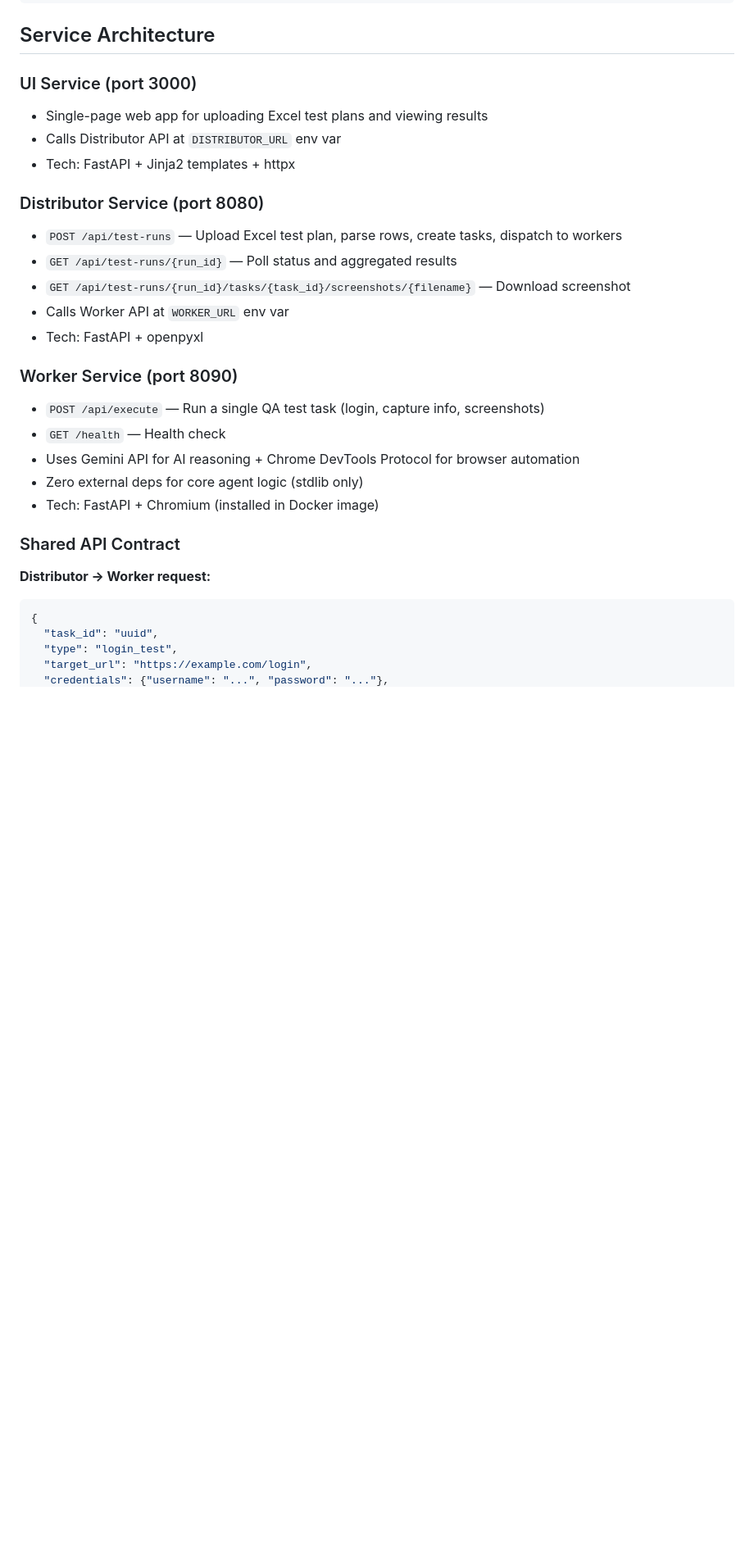
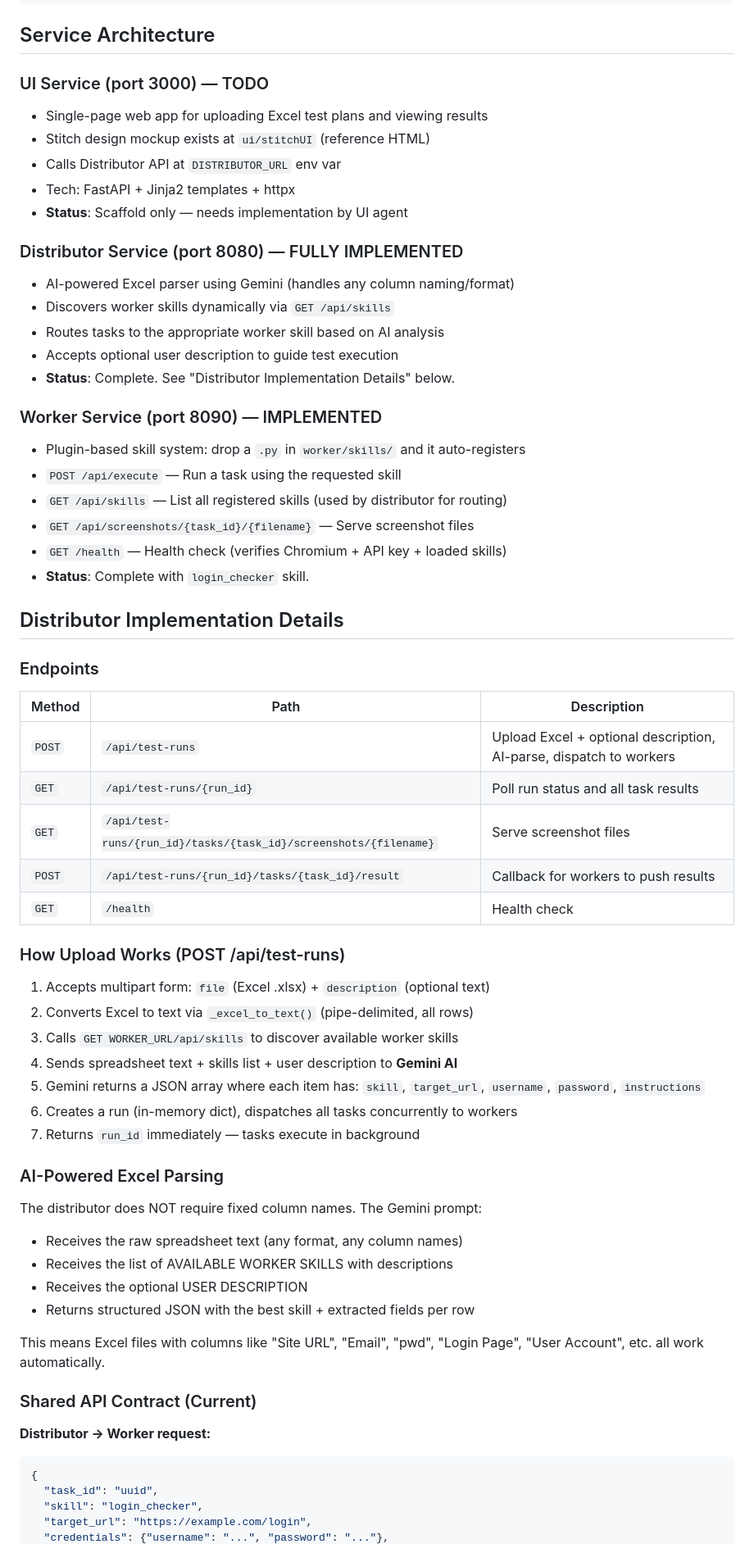
Before and after one commit to zengzedu-tech/myAccount-QA-agent, a Markdown page: CLAUDE.md, the part around one of its changes. Shown at 82% size. GitHub-like rendering; blank space fills up the shorter version.

````diff
--- a/CLAUDE.md
+++ b/CLAUDE.md
@@ -51,31 +57,66 @@ myAccount-QA-agent/
 
 ## Service Architecture
 
-### UI Service (port 3000)
+### UI Service (port 3000) — TODO
 - Single-page web app for uploading Excel test plans and viewing results
+- Stitch design mockup exists at `ui/stitchUI` (reference HTML)
 - Calls Distributor API at `DISTRIBUTOR_URL` env var
 - Tech: FastAPI + Jinja2 templates + httpx
+- **Status**: Scaffold only — needs implementation by UI agent
 
-### Distributor Service (port 8080)
-- `POST /api/test-runs` — Upload Excel test plan, parse rows, create tasks, dispatch to workers
-- `GET /api/test-runs/{run_id}` — Poll status and aggregated results
-- `GET /api/test-runs/{run_id}/tasks/{task_id}/screenshots/{filename}` — Download screenshot
-- Calls Worker API at `WORKER_URL` env var
-- Tech: FastAPI + openpyxl
+### Distributor Service (port 8080) — FULLY IMPLEMENTED
+- AI-powered Excel parser using Gemini (handles any column naming/format)
+- Discovers worker skills dynamically via `GET /api/skills`
+- Routes tasks to the appropriate worker skill based on AI analysis
+- Accepts optional user description to guide test execution
+- **Status**: Complete. See "Distributor Implementation Details" below.
 
-### Worker Service (port 8090)
-- `POST /api/execute` — Run a single QA test task (login, capture info, screenshots)
-- `GET /health` — Health check
-- Uses Gemini API for AI reasoning + Chrome DevTools Protocol for browser automation
-- Zero external deps for core agent logic (stdlib only)
-- Tech: FastAPI + Chromium (installed in Docker image)
+### Worker Service (port 8090) — IMPLEMENTED
+- Plugin-based skill system: drop a `.py` in `worker/skills/` and it auto-registers
+- `POST /api/execute` — Run a task using the requested skill
+- `GET /api/skills` — List all registered skills (used by distributor for routing)
+- `GET /api/screenshots/{task_id}/{filename}` — Serve screenshot files
+- `GET /health` — Health check (verifies Chromium + API key + loaded skills)
+- **Status**: Complete with `login_checker` skill.
 
-### Shared API Contract
+## Distributor Implementation Details
+
+### Endpoints
+
+| Method | Path | Description |
+|--------|------|-------------|
+| `POST` | `/api/test-runs` | Upload Excel + optional description, AI-parse, dispatch to workers |
+| `GET` | `/api/test-runs/{run_id}` | Poll run status and all task results |
+| `GET` | `/api/test-runs/{run_id}/tasks/{task_id}/screenshots/{filename}` | Serve screenshot files |
+| `POST` | `/api/test-runs/{run_id}/tasks/{task_id}/result` | Callback for workers to push results |
+| `GET` | `/health` | Health check |
+
+### How Upload Works (POST /api/test-runs)
+
+1. Accepts multipart form: `file` (Excel .xlsx) + `description` (optional text)
+2. Converts Excel to text via `_excel_to_text()` (pipe-delimited, all rows)
+3. Calls `GET WORKER_URL/api/skills` to discover available worker skills
+4. Sends spreadsheet text + skills list + user description to **Gemini AI**
+5. Gemini returns a JSON array where each item has: `skill`, `target_url`, `username`, `password`, `instructions`
+6. Creates a run (in-memory dict), dispatches all tasks concurrently to workers
+7. Returns `run_id` immediately — tasks execute in background
+
+### AI-Powered Excel Parsing
+
+The distributor does NOT require fixed column names. The Gemini prompt:
+- Receives the raw spreadsheet text (any format, any column names)
+- Receives the list of AVAILABLE WORKER SKILLS with descriptions
+- Receives the optional USER DESCRIPTION
+- Returns structured JSON with the best skill + extracted fields per row
+
+This means Excel files with columns like "Site URL", "Email", "pwd", "Login Page", "User Account", etc. all work automatically.
+
+### Shared API Contract (Current)
 
 **Distributor → Worker request:**
 ```json
 {
   "task_id": "uuid",
-  "type": "login_test",
+  "skill": "login_checker",
   "target_url": "https://example.com/login",
   "credentials": {"username": "...", "password": "..."},
````
Also changed, not shown: other parts of CLAUDE.md (+75 -72 lines).
